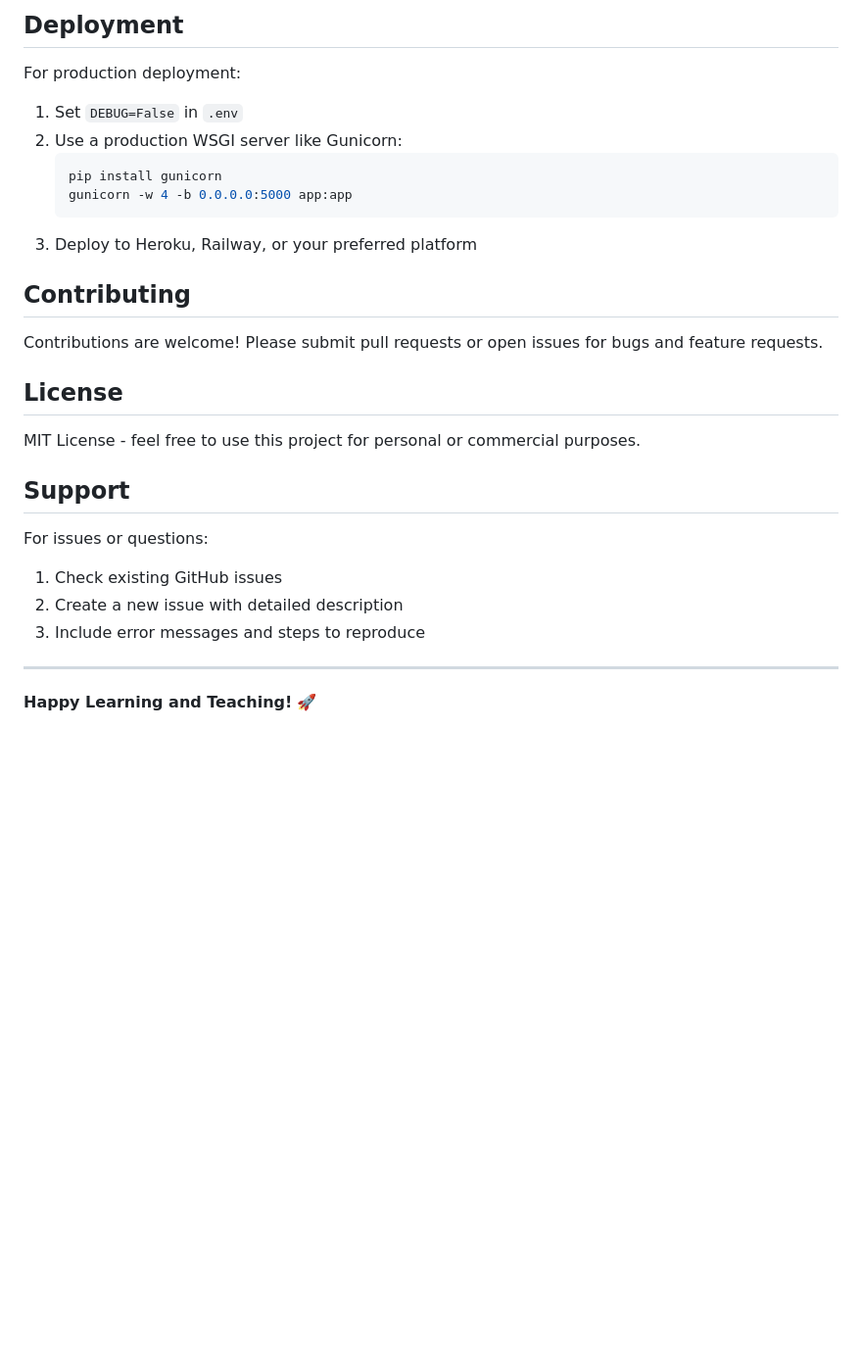
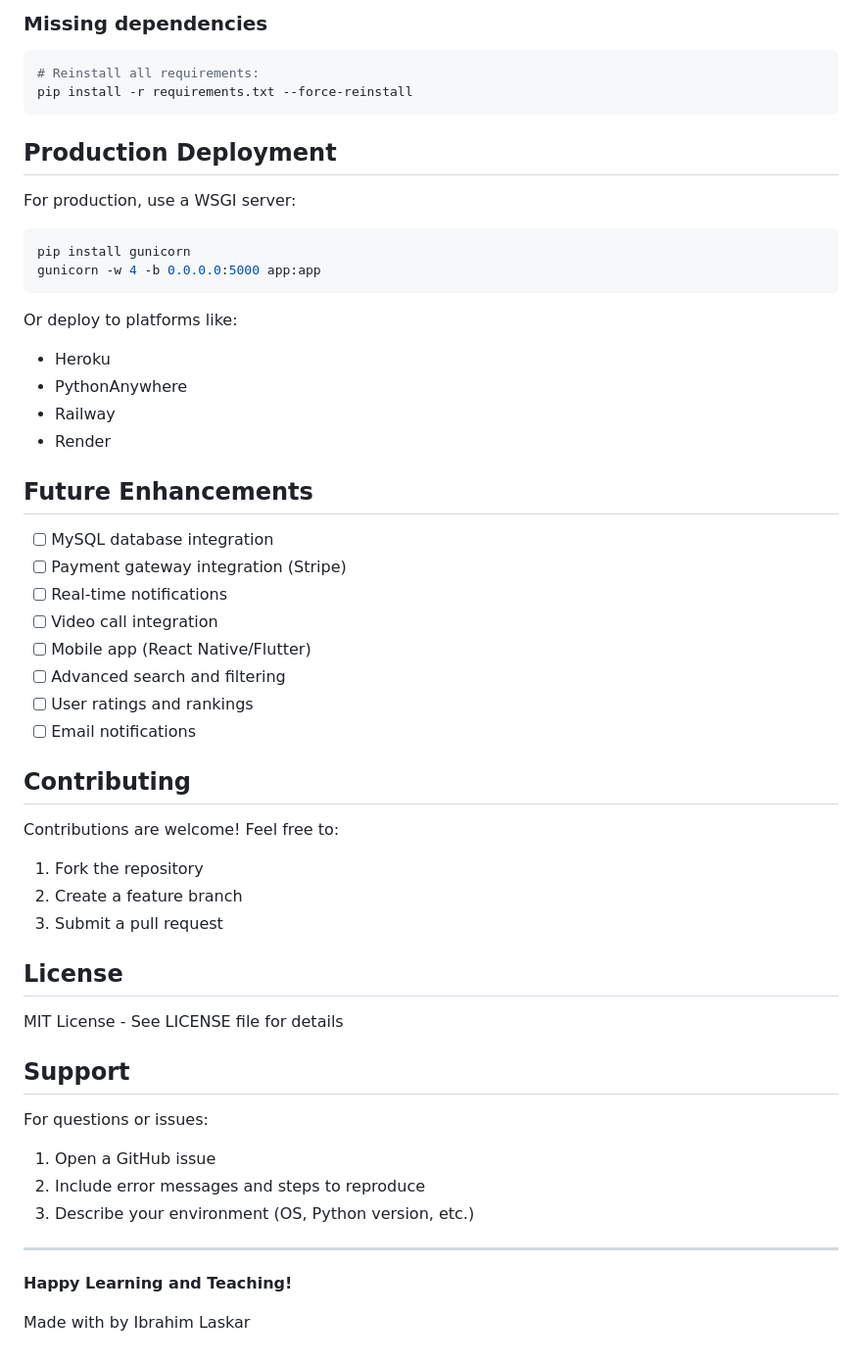
Before and after one commit to ibrahimlaskar0/learn2teach, a Markdown page: README.md, the part around one of its changes. Shown at 98% size. Drawn GitHub-style; blank space fills up the shorter version.

````diff
--- a/README.md
+++ b/README.md
@@ -242,32 +157,57 @@ app.run(debug=True, host='0.0.0.0', port=5001)  # Use 5001 instead
 ```
 
-## Deployment
+### Missing dependencies
+```powershell
+# Reinstall all requirements:
+pip install -r requirements.txt --force-reinstall
+```
 
-For production deployment:
+## Production Deployment
 
-1. Set `DEBUG=False` in `.env`
-2. Use a production WSGI server like Gunicorn:
-   ```powershell
-   pip install gunicorn
-   gunicorn -w 4 -b 0.0.0.0:5000 app:app
-   ```
-3. Deploy to Heroku, Railway, or your preferred platform
+For production, use a WSGI server:
+
+```powershell
+pip install gunicorn
+gunicorn -w 4 -b 0.0.0.0:5000 app:app
+```
+
+Or deploy to platforms like:
+- Heroku
+- PythonAnywhere
+- Railway
+- Render
+
+## Future Enhancements
+
+- [ ] MySQL database integration
+- [ ] Payment gateway integration (Stripe)
+- [ ] Real-time notifications
+- [ ] Video call integration
+- [ ] Mobile app (React Native/Flutter)
+- [ ] Advanced search and filtering
+- [ ] User ratings and rankings
+- [ ] Email notifications
 
 ## Contributing
 
-Contributions are welcome! Please submit pull requests or open issues for bugs and feature requests.
+Contributions are welcome! Feel free to:
+1. Fork the repository
+2. Create a feature branch
+3. Submit a pull request
 
 ## License
 
-MIT License - feel free to use this project for personal or commercial purposes.
+MIT License - See LICENSE file for details
 
 ## Support
 
-For issues or questions:
-1. Check existing GitHub issues
-2. Create a new issue with detailed description
-3. Include error messages and steps to reproduce
+For questions or issues:
+1. Open a GitHub issue
+2. Include error messages and steps to reproduce
+3. Describe your environment (OS, Python version, etc.)
 
 ---
 
-**Happy Learning and Teaching!** 🚀
+**Happy Learning and Teaching!**
+
+Made with  by Ibrahim Laskar
````
Also changed, not shown: other parts of README.md (+78 -163 lines).
